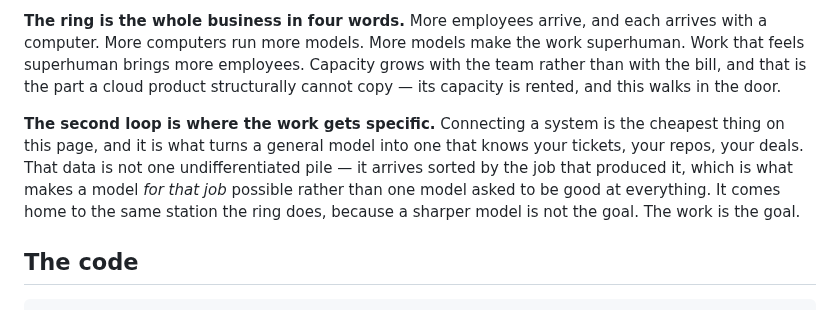
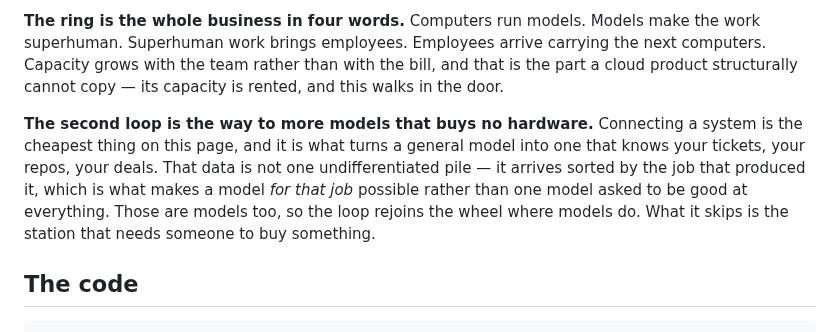
Before and after one commit to autonomous-ai/autonomous-grid, a Markdown page: train/README.md, the part around one of its changes. Rendered like a GitHub page.

Commit message:
feat(docs): nouns on the wheel, and the second loop rejoins at models
Three changes, and the first two are the same idea.

Rotated a quarter turn so the wheel reads from the top: computers run the
models, the models make the work superhuman, the work brings employees, and the
employees arrive carrying the next computers. Employees now sit where computers
were.

Dropped "more" from every label. The reference says Sellers, Selection, Traffic
— never "more sellers" — because a flywheel already means "more of this drives
more of that", and repeating it in every station is the diagram explaining its
own form back to the reader. Nouns are shorter, and shorter labels leave the
arcs more room, which is most of why the reference looks calm.

And the second loop now rejoins the wheel at Models rather than running all the
way down to the work. Domain-specific models ARE models, so that is the station
they feed, and joining there makes the loop mean something sharper: it bypasses
Computers. That is the whole claim — this is the way to more models that does
not need anyone to buy hardware. Two arrows converge on Models the way the
reference's two converge on Customer Experience.

Co-Authored-By: Claude Opus 5 <noreply@anthropic.com>

```diff
--- a/train/README.md
+++ b/train/README.md
@@ -274,17 +274,16 @@ curl $GRID/v1/feedback -d '{"request_id":"…","verdict":"edited","final_text":"
 </p>
 
-**The ring is the whole business in four words.** More employees arrive, and each arrives with a
-computer. More computers run more models. More models make the work superhuman. Work that feels
-superhuman brings more employees. Capacity grows with the team rather than with the bill, and that
-is the part a cloud product structurally cannot copy — its capacity is rented, and this walks in
-the door.
+**The ring is the whole business in four words.** Computers run models. Models make the work
+superhuman. Superhuman work brings employees. Employees arrive carrying the next computers.
+Capacity grows with the team rather than with the bill, and that is the part a cloud product
+structurally cannot copy — its capacity is rented, and this walks in the door.
 
-**The second loop is where the work gets specific.** Connecting a system is the cheapest thing on
-this page, and it is what turns a general model into one that knows your tickets, your repos, your
-deals. That data is not one undifferentiated pile — it arrives sorted by the job that produced it,
-which is what makes a model *for that job* possible rather than one model asked to be good at
-everything. It comes home to the same station the ring does, because a sharper model is not the
-goal. The work is the goal.
+**The second loop is the way to more models that buys no hardware.** Connecting a system is the
+cheapest thing on this page, and it is what turns a general model into one that knows your tickets,
+your repos, your deals. That data is not one undifferentiated pile — it arrives sorted by the job
+that produced it, which is what makes a model *for that job* possible rather than one model asked
+to be good at everything. Those are models too, so the loop rejoins the wheel where models do. What
+it skips is the station that needs someone to buy something.
 
 ## The code
 
```
Also changed, not shown: other parts of train/README.md (+1 -1 lines), docs/fig-flywheel.png, 2 other files.
